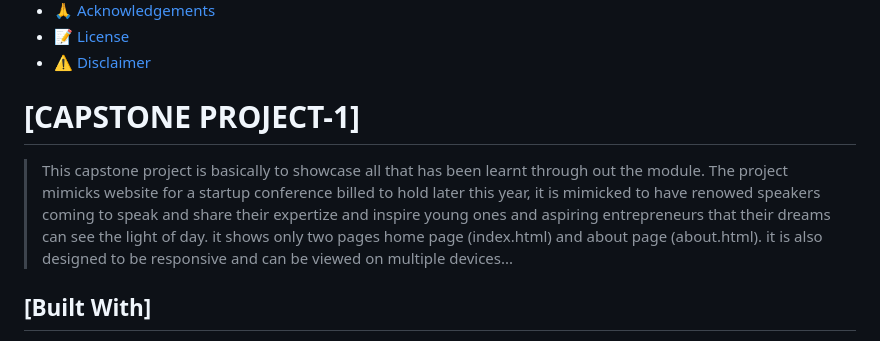
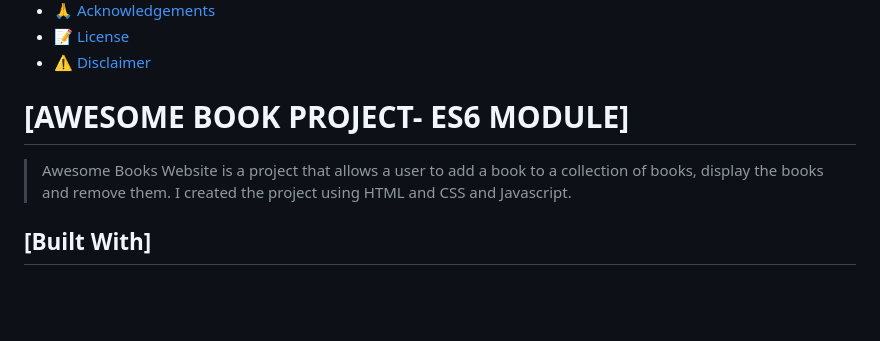
Before and after one commit to 3nityGitHub/AWESOME-BOOK-ES6-MODULE, a Markdown page: README.md, the part around the change printed below. Rendered like a GitHub page; blank space fills up the shorter version.

```diff
--- a/README.md
+++ b/README.md
@@ -25,9 +25,10 @@
 
 
 
-# [CAPSTONE PROJECT-1] <a name="about-project"></a>
+# [AWESOME BOOK PROJECT- ES6 MODULE] <a name="about-project"></a>
 
-> This capstone project is basically to showcase all that has been learnt through out the module. The project mimicks website for a startup conference billed to hold later this year, it is mimicked to have renowed speakers coming to speak and share their expertize and inspire young ones and aspiring entrepreneurs that their dreams can see the light of day. it shows only two pages home page (index.html) and about page (about.html). it is also designed to be responsive and can be viewed on multiple devices...
+> Awesome Books Website is a project that allows a user to add a book to a collection of books, display the books and remove them. I created the project using HTML and CSS and Javascript.
+
 
 ## [Built With] <a name="built-with"></a>
 
```
Also changed, not shown: other parts of README.md (+2 -2 lines).
